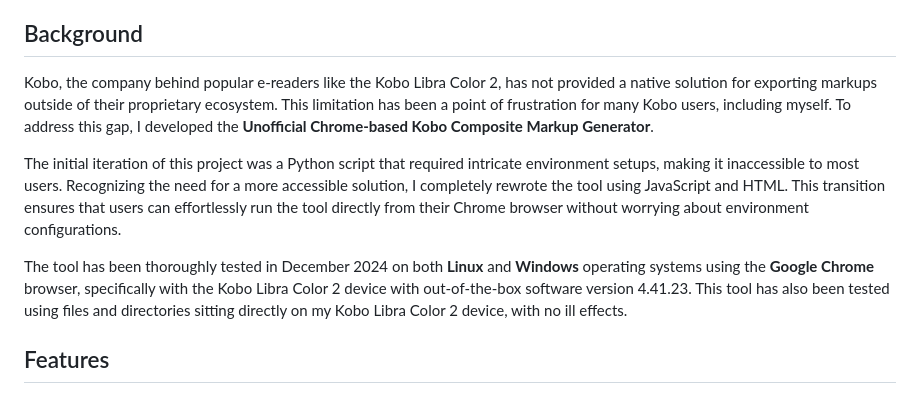
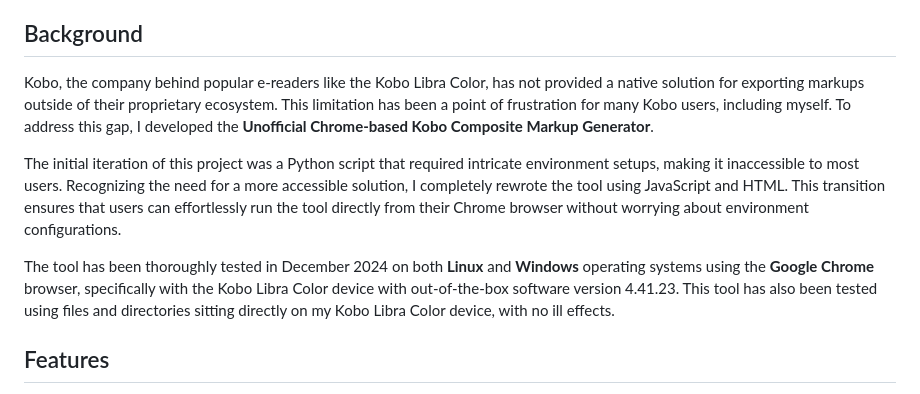
Before and after one commit to leldr/Unofficial-Chrome-Based-Kobo-Composite-Markup-Generator, a Markdown page: README.md, the part around the change. Drawn GitHub-style.

Commit message:
Update README.md
mis-named device

```diff
--- a/README.md
+++ b/README.md
@@ -20,11 +20,11 @@ The *Unofficial Chrome-based Kobo Composite Markup Generator* is a user-friendly
 
 ## Background
 
-Kobo, the company behind popular e-readers like the Kobo Libra Color 2, has not provided a native solution for exporting markups outside of their proprietary ecosystem. This limitation has been a point of frustration for many Kobo users, including myself. To address this gap, I developed the **Unofficial Chrome-based Kobo Composite Markup Generator**.
+Kobo, the company behind popular e-readers like the Kobo Libra Color, has not provided a native solution for exporting markups outside of their proprietary ecosystem. This limitation has been a point of frustration for many Kobo users, including myself. To address this gap, I developed the **Unofficial Chrome-based Kobo Composite Markup Generator**.
 
 The initial iteration of this project was a Python script that required intricate environment setups, making it inaccessible to most users. Recognizing the need for a more accessible solution, I completely rewrote the tool using JavaScript and HTML. This transition ensures that users can effortlessly run the tool directly from their Chrome browser without worrying about environment configurations.
 
-The tool has been thoroughly tested in December 2024 on both **Linux** and **Windows** operating systems using the **Google Chrome** browser, specifically with the Kobo Libra Color 2 device with out-of-the-box software version 4.41.23. This tool has also been tested using files and directories sitting directly on my Kobo Libra Color 2 device, with no ill effects.
+The tool has been thoroughly tested in December 2024 on both **Linux** and **Windows** operating systems using the **Google Chrome** browser, specifically with the Kobo Libra Color device with out-of-the-box software version 4.41.23. This tool has also been tested using files and directories sitting directly on my Kobo Libra Color device, with no ill effects.
 
 ## Features
 
```
